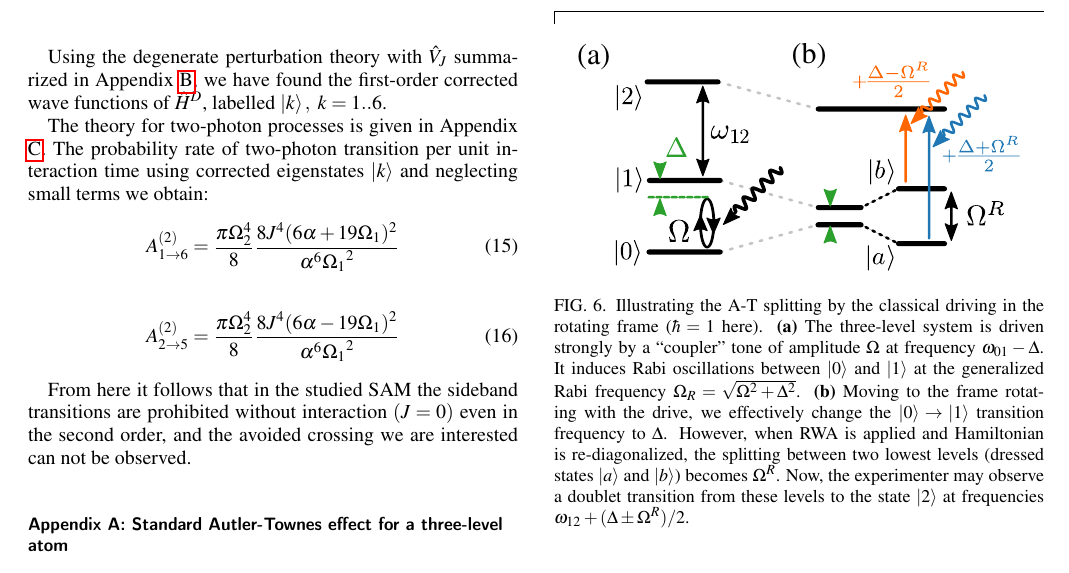
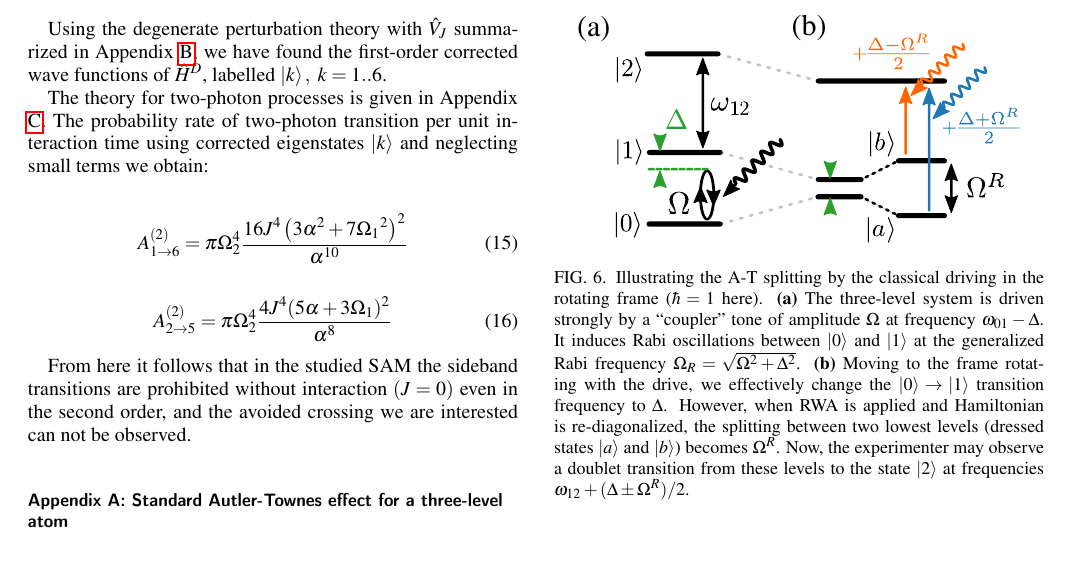
Before and after one commit to vdrhtc/Two-qubit-AT-paper, a LaTeX paper (document.tex): part of page 7 of 10, cut so that both start at the same text. Compiled offline with pdfLaTeX.

Commit message:
Transition probabilities

```diff
--- a/document.tex
+++ b/document.tex
@@ -361,14 +361,15 @@ The first part is diagonal, and the remaining two will be treated as perturbatio
 Using the degenerate perturbation theory with $\hat V_J$ summarized in Appendix \ref{sec:dpt}, we have found the first-order corrected wave functions of $\hat H^D$, labelled $\ket{k},\ k=1..6$.
 
 The theory for two-photon processes is given in Appendix \ref{sec:2pp}. The probability rate of two-photon transition per unit interaction time using corrected eigenstates $\ket{k}$ and neglecting small terms we obtain:
+
 \begin{equation}
-	A^{(2)}_{1\rightarrow 6} =\frac{\pi\Omega_2^4}{8} \frac{8 J^4 (6 \text{$\alpha $}+19 \text{$\Omega_1 $})^2}{\text{$\alpha
-			$}^6 \text{$\Omega_1$}^2}
+A^{(2)}_{1\rightarrow 6} =\pi\Omega_2^4 \frac{16 J^4 \left(3 \alpha ^2+7 \text{$\Omega_1
+		$}^2\right)^2}{\alpha ^{10}}
 \end{equation}
 \begin{equation}
-A^{(2)}_{2\rightarrow 5} =\frac{\pi\Omega_2^4}{8} \frac{8 J^4 (6 \text{$\alpha $}-19 \text{$\Omega_1 $})^2}{\text{$\alpha
-		$}^6 \text{$\Omega_1$}^2}
+A^{(2)}_{2\rightarrow 5} =\pi\Omega_2^4 \frac{4 J^4 (5 \alpha +3 \text{$\Omega_1$})^2}{\alpha ^8}
 \end{equation}
+
 
 From here it follows that in the studied SAM the sideband transitions are prohibited without interaction $(J=0)$ even in the second order, and the avoided crossing we are interested can not be observed.
 
```
